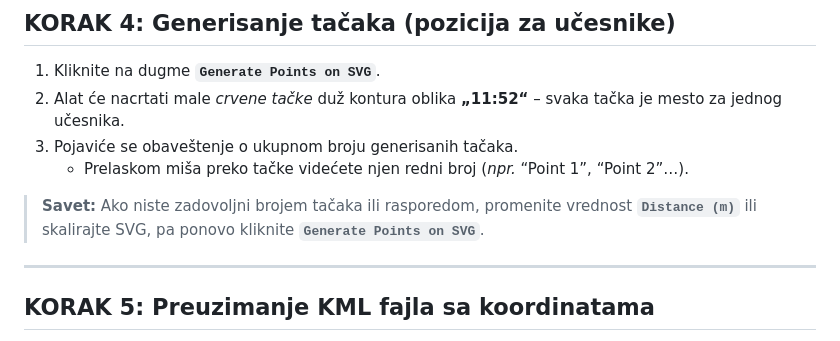
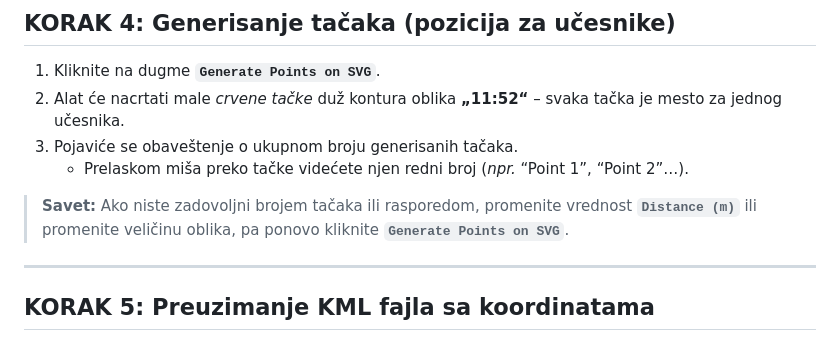
Before and after one commit to 11-52-kml/11-52-kml.github.io, a Markdown page: README.md, the part around the change. GitHub-like rendering.

```diff
--- a/README.md
+++ b/README.md
@@ -65,7 +65,7 @@ Ponovite dok oblik ne bude orijentisan kako želite.
 3. Pojaviće se obaveštenje o ukupnom broju generisanih tačaka.
    * Prelaskom miša preko tačke videćete njen redni broj (*npr.* “Point 1”, “Point 2”…).
 
-> **Savet:** Ako niste zadovoljni brojem tačaka ili rasporedom, promenite vrednost **`Distance (m)`** ili skalirajte SVG, pa ponovo kliknite **`Generate Points on SVG`**.
+> **Savet:** Ako niste zadovoljni brojem tačaka ili rasporedom, promenite vrednost **`Distance (m)`** ili promenite veličinu oblika, pa ponovo kliknite **`Generate Points on SVG`**.
 
 ---
 
```
